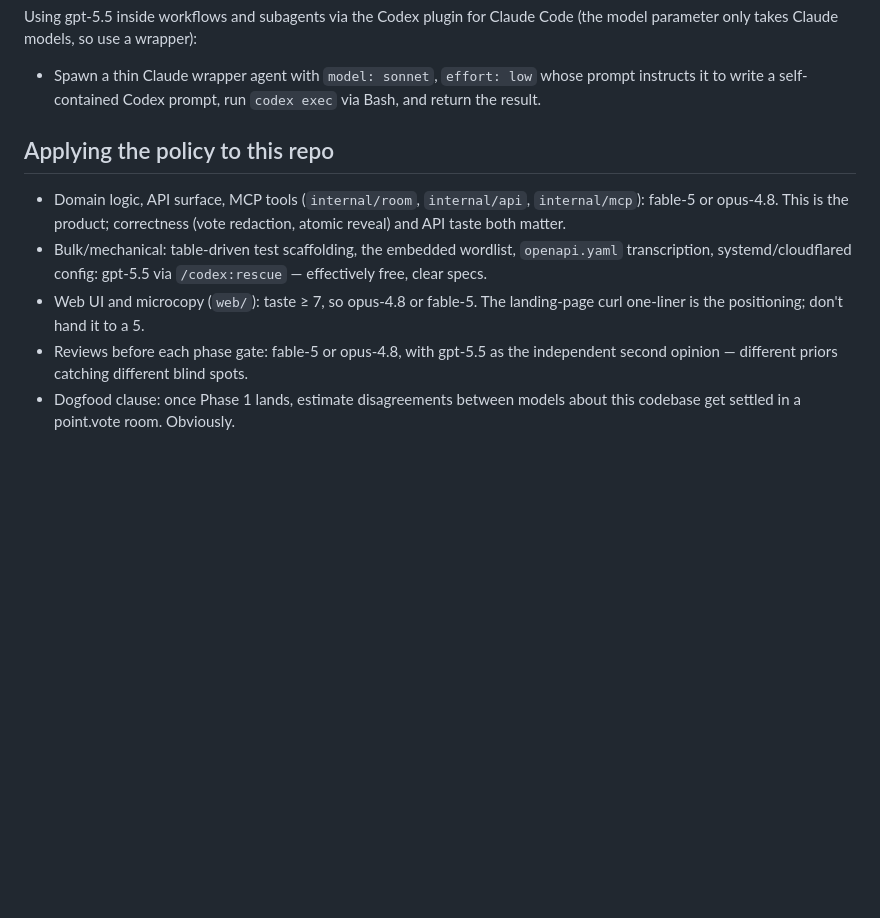
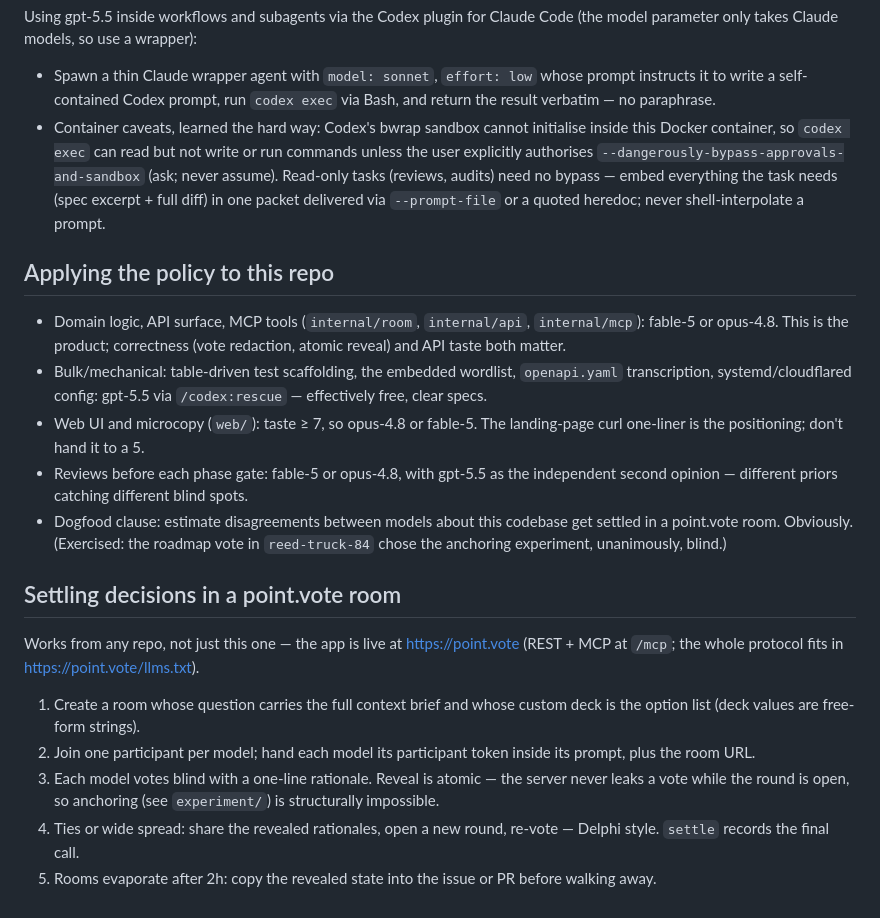
Before and after one commit to jolyonbrown/point.vote, a Markdown page: CLAUDE.md, the part around the change. Drawn GitHub-style; blank space fills up the shorter version.

Commit message:
docs: complete the wrapper-agent section, add the decision-room recipe (#19)
The wrapper bullet's tail was lost to a screenshot crop; replace the
placeholder with the container caveats we actually verified (bwrap
sandbox failure, the bypass flag needing per-use authorization, the
prompt-file/heredoc packet rule).

New section documents settling model disagreements in a point.vote room
step by step, so the recipe is reusable from other repos. Dogfood clause
updated from future to past tense — reed-truck-84 happened.


Claude-Session: https://claude.ai/code/session_01Lvzb2zAVtqDSCTJn3K1d5G

Co-authored-by: Claude Fable 5 <noreply@anthropic.com>

```diff
--- a/CLAUDE.md
+++ b/CLAUDE.md
@@ -78,9 +78,14 @@ Code (the model parameter only takes Claude models, so use a wrapper):
 
 - Spawn a thin Claude wrapper agent with `model: sonnet`, `effort: low`
   whose prompt instructs it to write a self-contained Codex prompt, run
-  `codex exec` via Bash, and return the result.
-  <!-- Source screenshot was cut off at this line — verify the tail against
-       the original before relying on it. -->
+  `codex exec` via Bash, and return the result verbatim — no paraphrase.
+- Container caveats, learned the hard way: Codex's bwrap sandbox cannot
+  initialise inside this Docker container, so `codex exec` can read but
+  not write or run commands unless the user explicitly authorises
+  `--dangerously-bypass-approvals-and-sandbox` (ask; never assume).
+  Read-only tasks (reviews, audits) need no bypass — embed everything the
+  task needs (spec excerpt + full diff) in one packet delivered via
+  `--prompt-file` or a quoted heredoc; never shell-interpolate a prompt.
 
 ## Applying the policy to this repo
 
@@ -95,5 +100,25 @@ Code (the model parameter only takes Claude models, so use a wrapper):
 - Reviews before each phase gate: fable-5 or opus-4.8, with gpt-5.5 as the
   independent second opinion — different priors catching different blind
   spots.
-- Dogfood clause: once Phase 1 lands, estimate disagreements between models
-  about this codebase get settled in a point.vote room. Obviously.
+- Dogfood clause: estimate disagreements between models about this
+  codebase get settled in a point.vote room. Obviously. (Exercised: the
+  roadmap vote in `reed-truck-84` chose the anchoring experiment,
+  unanimously, blind.)
+
+## Settling decisions in a point.vote room
+
+Works from any repo, not just this one — the app is live at
+https://point.vote (REST + MCP at `/mcp`; the whole protocol fits in
+https://point.vote/llms.txt).
+
+1. Create a room whose question carries the full context brief and whose
+   custom deck is the option list (deck values are free-form strings).
+2. Join one participant per model; hand each model its participant token
+   inside its prompt, plus the room URL.
+3. Each model votes blind with a one-line rationale. Reveal is atomic —
+   the server never leaks a vote while the round is open, so anchoring
+   (see `experiment/`) is structurally impossible.
+4. Ties or wide spread: share the revealed rationales, open a new round,
+   re-vote — Delphi style. `settle` records the final call.
+5. Rooms evaporate after 2h: copy the revealed state into the issue or PR
+   before walking away.
```
